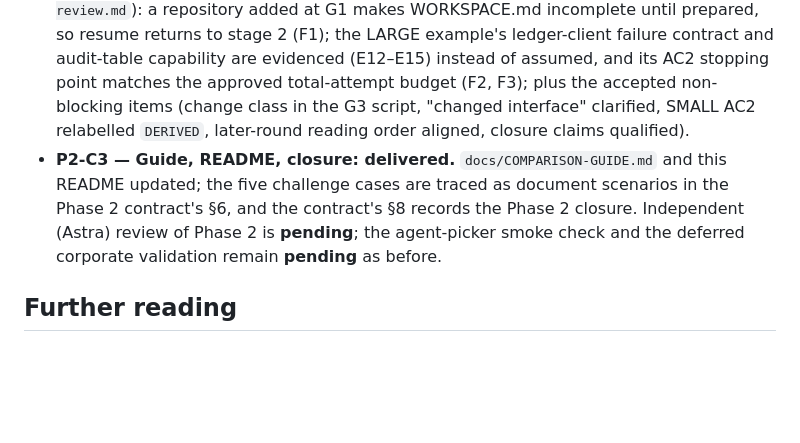
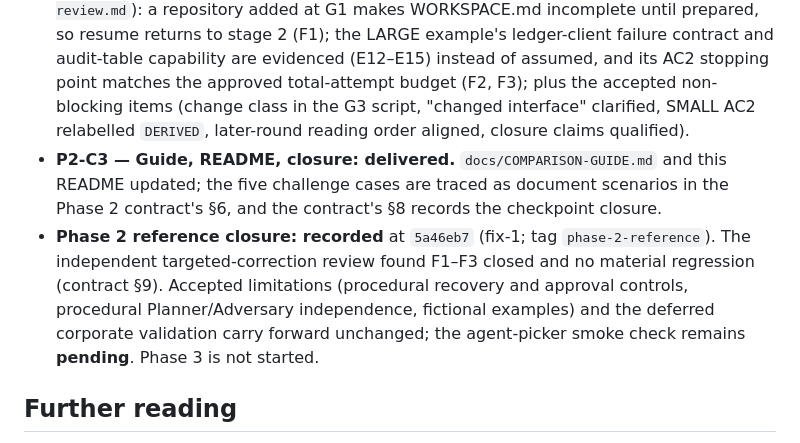
Before and after one commit to Lorenchess/copilot-agentic-workflow, a Markdown page: README.md, the part around the change. Rendered like a GitHub page; blank space fills up the shorter version.

Commit message:
phase2(closure): record Phase 2 reference closure at 5a46eb7
Co-Authored-By: Claude Fable 5.1 <noreply@anthropic.com>
Claude-Session: https://claude.ai/code/session_01NfTAoWQRfjD1yAvBrNb3Rc

```diff
--- a/README.md
+++ b/README.md
@@ -56,7 +56,8 @@ Start with [`.github/pipeline/FLOW.md`](.github/pipeline/FLOW.md) for the shape
 - **P2-C1 — Policy skills, contracts, agents: delivered** at commit `abf8468`. The two policy skills (`plan-grounding`, `challenge-plan`); `planner.agent.md`, `adversary.agent.md`, and `pipeline.agent.md` updated for G3 and planning cycles; `FLOW.md`, `AGENT-CONTRACTS.md`, `GUARDRAILS.md`, and `MODEL-ROLES.md` reconciled with the new rules.
 - **P2-C2 — Planning examples: delivered** at commit `960ac5b`. The two planning-only examples, `docs/examples/PAYMENTS-12345-planning/` (`LARGE`, cross-repository) and `docs/examples/PAYMENTS-12410/` (`SMALL`), each running through gate G3 only.
 - **Post-review targeted correction (fix-1): delivered.** Closes the independent implementation review's three findings (`docs/reviews/2026-09-10-phase-2-implementation-review.md`): a repository added at G1 makes WORKSPACE.md incomplete until prepared, so resume returns to stage 2 (F1); the LARGE example's ledger-client failure contract and audit-table capability are evidenced (E12–E15) instead of assumed, and its AC2 stopping point matches the approved total-attempt budget (F2, F3); plus the accepted non-blocking items (change class in the G3 script, "changed interface" clarified, SMALL AC2 relabelled `DERIVED`, later-round reading order aligned, closure claims qualified).
-- **P2-C3 — Guide, README, closure: delivered.** `docs/COMPARISON-GUIDE.md` and this README updated; the five challenge cases are traced as document scenarios in the Phase 2 contract's §6, and the contract's §8 records the Phase 2 closure. Independent (Astra) review of Phase 2 is **pending**; the agent-picker smoke check and the deferred corporate validation remain **pending** as before.
+- **P2-C3 — Guide, README, closure: delivered.** `docs/COMPARISON-GUIDE.md` and this README updated; the five challenge cases are traced as document scenarios in the Phase 2 contract's §6, and the contract's §8 records the checkpoint closure.
+- **Phase 2 reference closure: recorded** at `5a46eb7` (fix-1; tag `phase-2-reference`). The independent targeted-correction review found F1–F3 closed and no material regression (contract §9). Accepted limitations (procedural recovery and approval controls, procedural Planner/Adversary independence, fictional examples) and the deferred corporate validation carry forward unchanged; the agent-picker smoke check remains **pending**. Phase 3 is not started.
 
 ## Further reading
 
```
Also changed, not shown: docs/specs/2026-09-10-phase-2-planning-quality-contract.md (+11 -1 lines).
